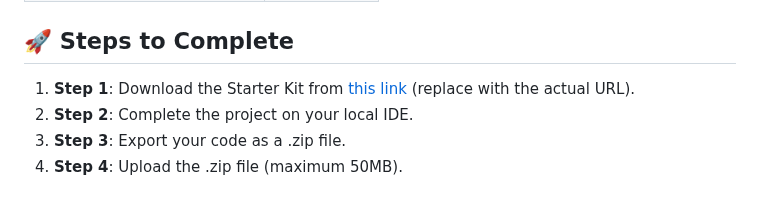
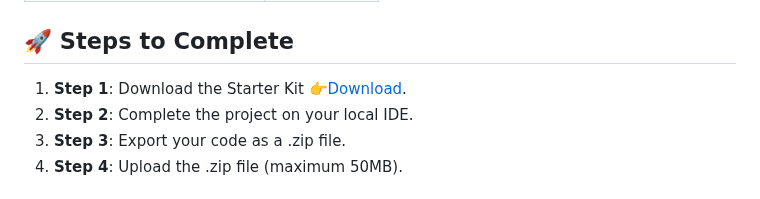
Before and after one commit to sudhanshu432/CSS-NINJA-, a Markdown page: Fundamentals of CSS IV/12. Cricket Website/Problem Statement - Cricket Website.md, the part around the change. GitHub-like rendering.

```diff
--- a/Fundamentals of CSS IV/12. Cricket Website/Problem Statement - Cricket Website.md
+++ b/Fundamentals of CSS IV/12. Cricket Website/Problem Statement - Cricket Website.md
@@ -43,7 +43,7 @@ You're a developer tasked with enhancing the National Cricket Team Application's
 
 ## 🚀 Steps to Complete
 
-1. **Step 1**: Download the Starter Kit from [this link](#) (replace with the actual URL).
+1. **Step 1**: Download the Starter Kit 👉[Download](12.%20Cricket%20Website/Starter%20Kit).
 2. **Step 2**: Complete the project on your local IDE.
 3. **Step 3**: Export your code as a .zip file.
 4. **Step 4**: Upload the .zip file (maximum 50MB).
```
